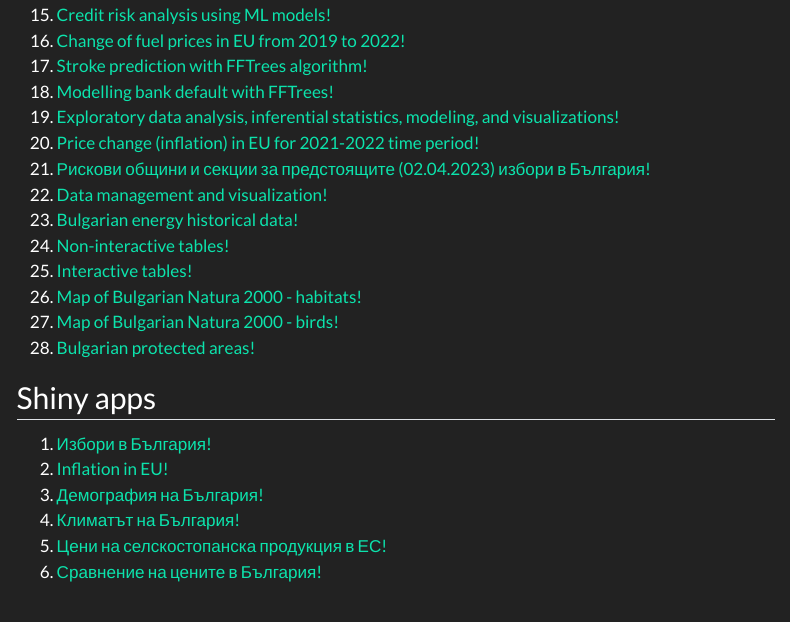
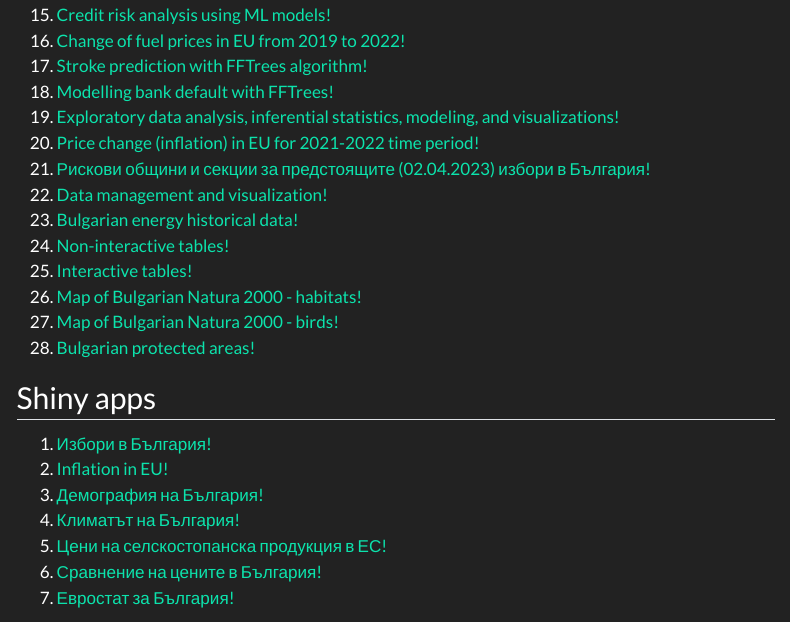
Before and after one commit to NickyDy/NickyDy.github.io, a Quarto document (projects.qmd): the page in a window 1100 px wide, from 840 px down. Rendered offline with R 4.5, knitr and Pandoc in place of Quarto, with nearby package versions; menus at the side of the page are left out.

Commit message:
new commit

```diff
--- a/projects.qmd
+++ b/projects.qmd
@@ -51,3 +51,4 @@ title: "Projects"
 4.  [Климатът на България!](https://nickydy.shinyapps.io/climate/)
 5.  [Цени на селскостопанска продукция в ЕС!](https://ndapps.shinyapps.io/agri/)
 6.  [Сравнение на цените в България!](https://ndapps.shinyapps.io/bgprices/)
+7.  [Евростат за България!](https://nickydy.shinyapps.io/eurostat/)
```
Also changed, not shown: docs/search.json, 1 other file.
